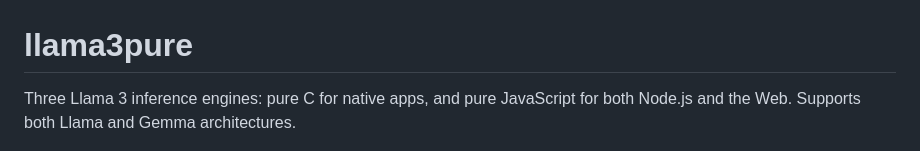
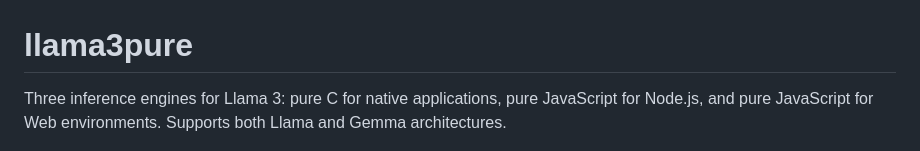
Before and after one commit to lrusso/llama3pure, a Markdown page: README.md, the part around the change. Rendered like a GitHub page.

```diff
--- a/README.md
+++ b/README.md
@@ -1,6 +1,6 @@
 # llama3pure
 
-Three Llama 3 inference engines: pure C for native apps, and pure JavaScript for both Node.js and the Web. Supports both Llama and Gemma architectures.
+Three inference engines for Llama 3: pure C for native applications, pure JavaScript for Node.js, and pure JavaScript for Web environments. Supports both Llama and Gemma architectures.
 
 ![demo](https://github.com/lrusso/llama3pure/blob/main/README.gif?raw=true)
 
```
